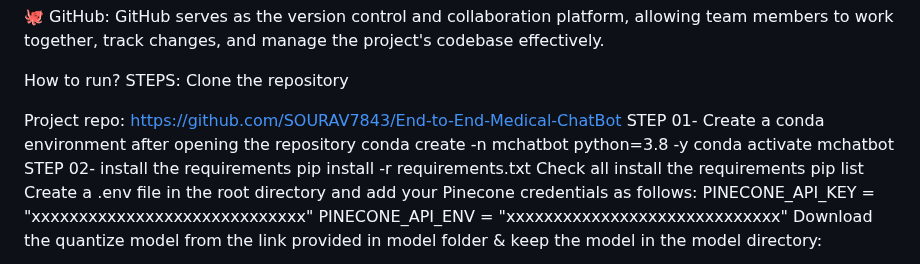
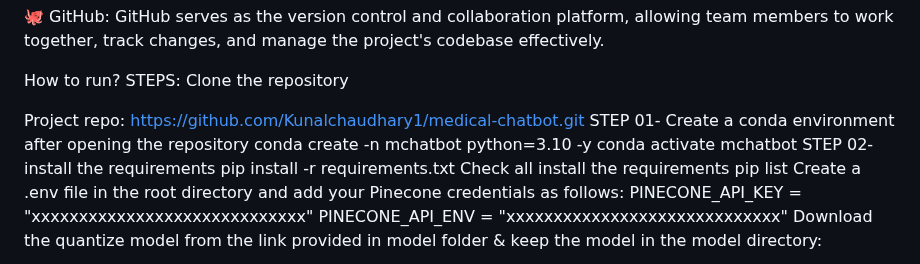
Before and after one commit to Kunalchaudhary1/medical-chatbot, a Markdown page: Readme.md, the part around the change. Drawn GitHub-style.

```diff
--- a/Readme.md
+++ b/Readme.md
@@ -26,9 +26,9 @@ How to run?
 STEPS:
 Clone the repository
 
-Project repo: https://github.com/SOURAV7843/End-to-End-Medical-ChatBot
+Project repo: https://github.com/Kunalchaudhary1/medical-chatbot.git
 STEP 01- Create a conda environment after opening the repository
-conda create -n mchatbot python=3.8 -y
+conda create -n mchatbot python=3.10 -y
 conda activate mchatbot
 STEP 02- install the requirements
 pip install -r requirements.txt
```
